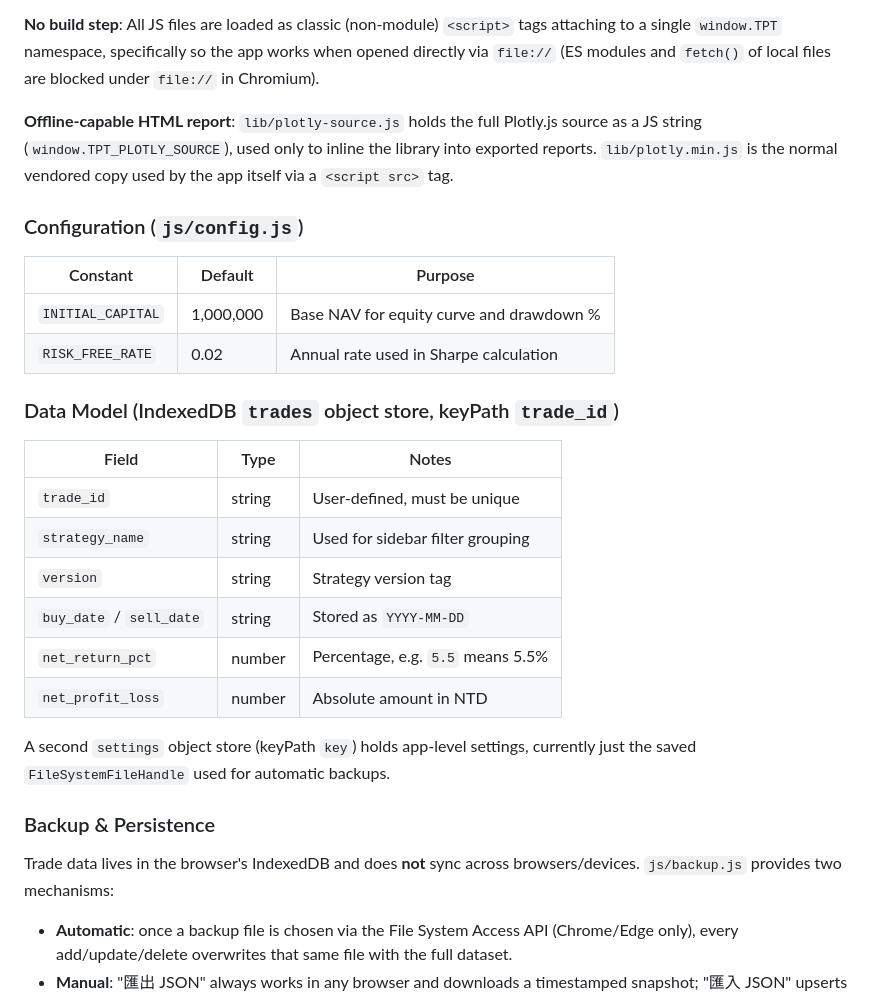
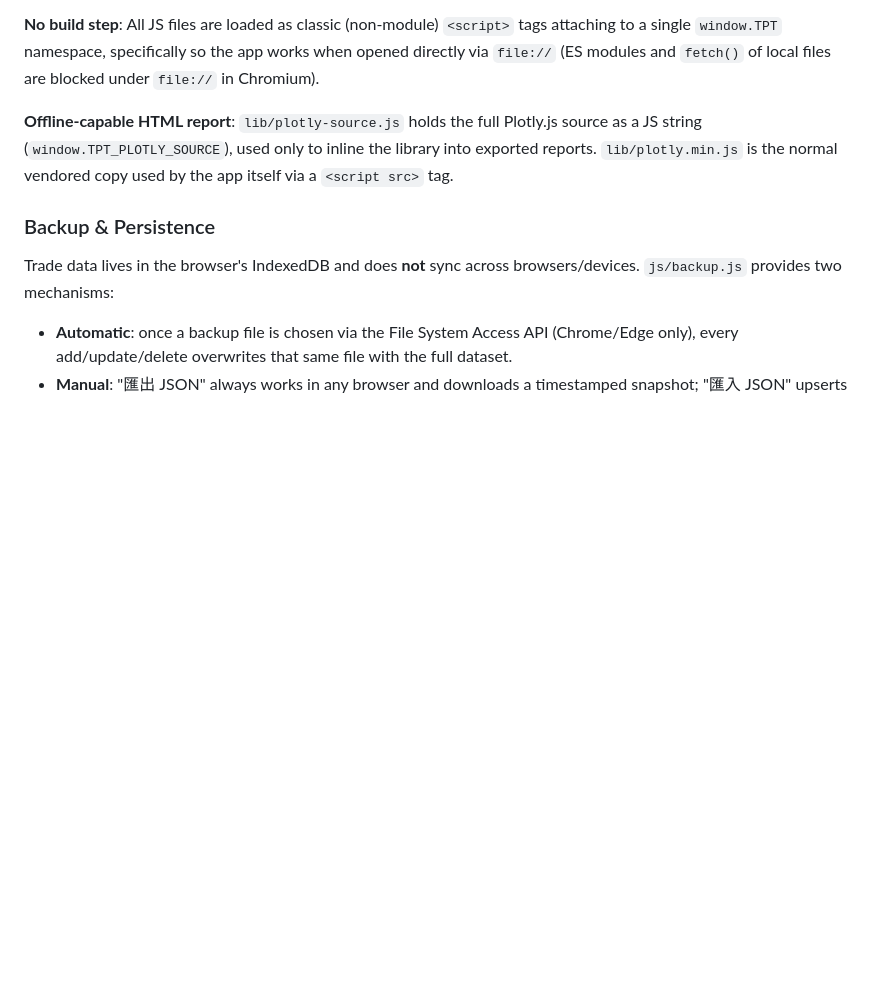
Before and after one commit to Verse729/Trading-Performance-Tracker, a Markdown page: CLAUDE.md, the part around one of its changes. Rendered like a GitHub page; blank space fills up the shorter version.

```diff
--- a/CLAUDE.md
+++ b/CLAUDE.md
@@ -60,26 +31,6 @@ IndexedDB ('trades' store)
 
 **Offline-capable HTML report**: `lib/plotly-source.js` holds the full Plotly.js source as a JS string (`window.TPT_PLOTLY_SOURCE`), used only to inline the library into exported reports. `lib/plotly.min.js` is the normal vendored copy used by the app itself via a `<script src>` tag.
 
-### Configuration (`js/config.js`)
-
-| Constant | Default | Purpose |
-|---|---|---|
-| `INITIAL_CAPITAL` | 1,000,000 | Base NAV for equity curve and drawdown % |
-| `RISK_FREE_RATE` | 0.02 | Annual rate used in Sharpe calculation |
-
-### Data Model (IndexedDB `trades` object store, keyPath `trade_id`)
-
-| Field | Type | Notes |
-|---|---|---|
-| `trade_id` | string | User-defined, must be unique |
-| `strategy_name` | string | Used for sidebar filter grouping |
-| `version` | string | Strategy version tag |
-| `buy_date` / `sell_date` | string | Stored as `YYYY-MM-DD` |
-| `net_return_pct` | number | Percentage, e.g. `5.5` means 5.5% |
-| `net_profit_loss` | number | Absolute amount in NTD |
-
-A second `settings` object store (keyPath `key`) holds app-level settings, currently just the saved `FileSystemFileHandle` used for automatic backups.
-
 ### Backup & Persistence
 
 Trade data lives in the browser's IndexedDB and does **not** sync across browsers/devices. `js/backup.js` provides two mechanisms:
```
Also changed, not shown: other parts of CLAUDE.md (+1 -30 lines).
